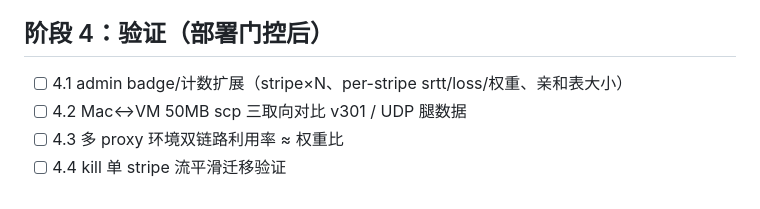
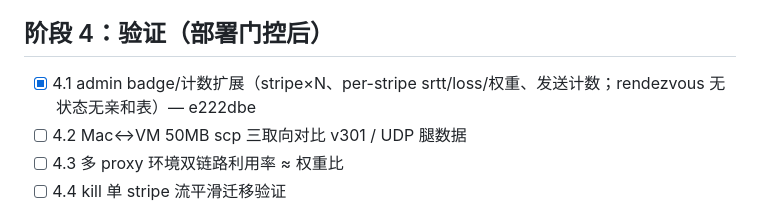
Before and after one commit to whipfeng/phaethon, a Markdown page: docs/tasks/mesh-multilink-stripe-tasks.md, the part around the change. Drawn GitHub-style.

Commit message:
docs(tasks): 勾选阶段 4.1（admin 观测扩展落地；4.2-4.6 为部署后门控验证项）
Co-Authored-By: Claude Opus 4.7 <noreply@anthropic.com>

```diff
--- a/docs/tasks/mesh-multilink-stripe-tasks.md
+++ b/docs/tasks/mesh-multilink-stripe-tasks.md
@@ -40,7 +40,7 @@
 
 ## 阶段 4：验证（部署门控后）
 
-- [ ] 4.1 admin badge/计数扩展（stripe×N、per-stripe srtt/loss/权重、亲和表大小）
+- [x] 4.1 admin badge/计数扩展（stripe×N、per-stripe srtt/loss/权重、发送计数；rendezvous 无状态无亲和表）— e222dbe
 - [ ] 4.2 Mac↔VM 50MB scp 三取向对比 v301 / UDP 腿数据
 - [ ] 4.3 多 proxy 环境双链路利用率 ≈ 权重比
 - [ ] 4.4 kill 单 stripe 流平滑迁移验证
```
